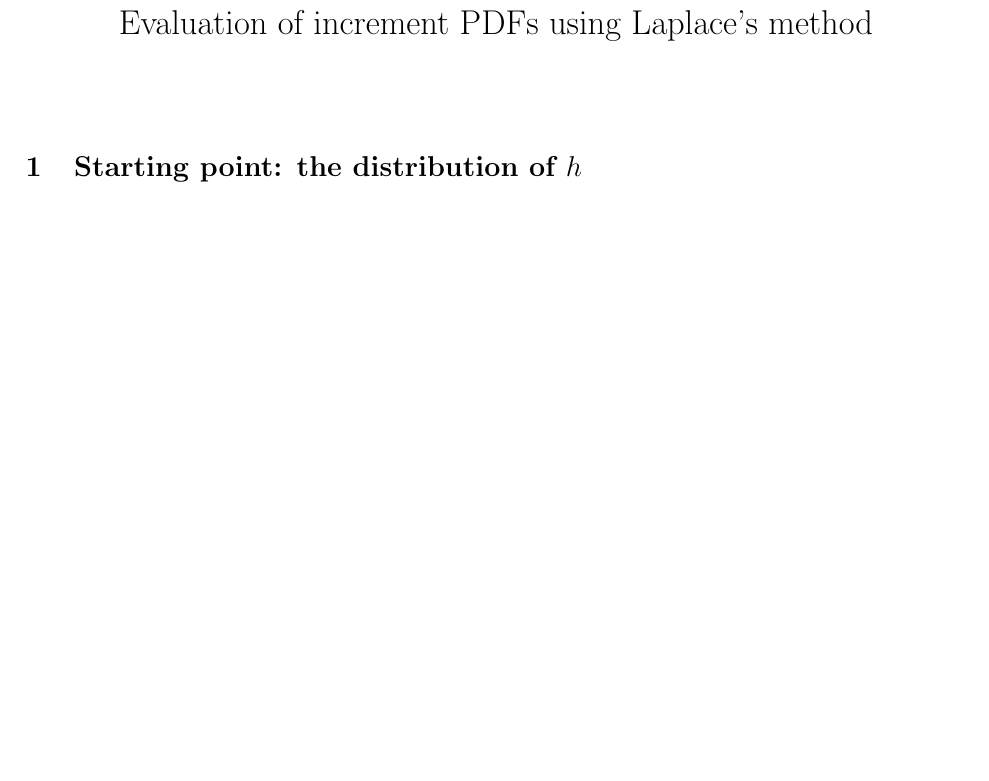
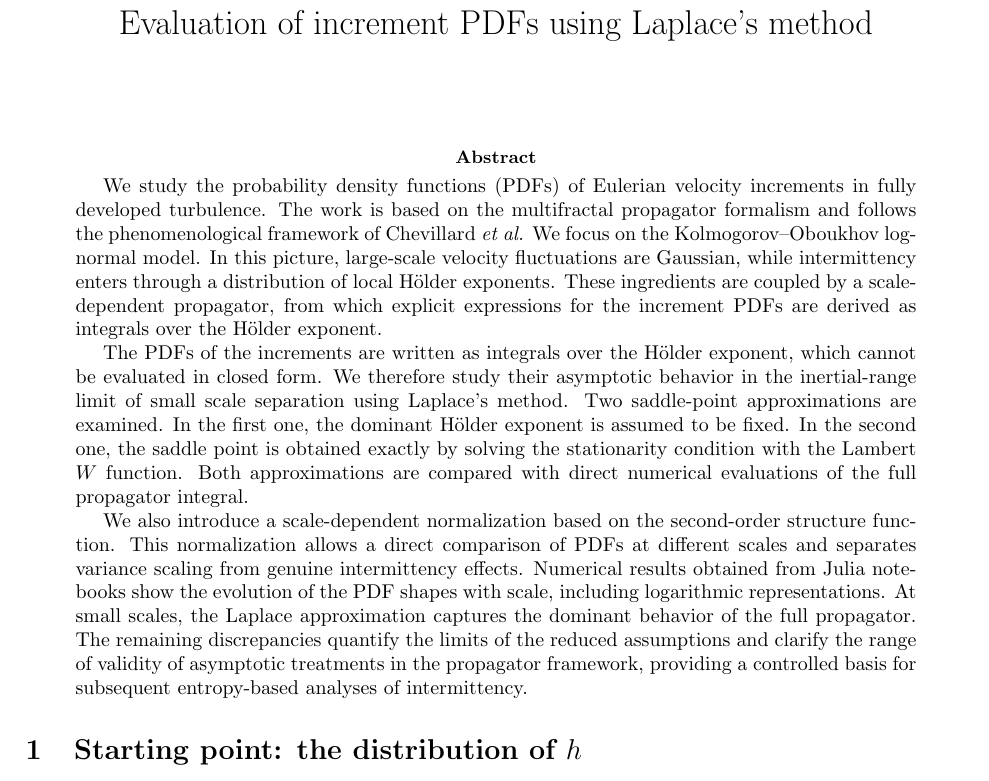
Before and after one commit to pleflohic/turbulence-velocity-increments, a LaTeX paper (latex/dev.tex): part of page 1 of 5, cut so that both start at the same text, the shorter picture padded with empty space. Compiled offline with pdfLaTeX.

Commit message:
readding the abstract

```diff
--- a/latex/dev.tex
+++ b/latex/dev.tex
@@ -9,6 +9,16 @@
 \author{}
 \date{}
 \maketitle
+
+\begin{abstract}
+\normalsize
+
+We study the probability density functions (PDFs) of Eulerian velocity increments in fully developed turbulence. The work is based on the multifractal propagator formalism and follows the phenomenological framework of Chevillard \emph{et al.} We focus on the Kolmogorov--Oboukhov log-normal model. In this picture, large-scale velocity fluctuations are Gaussian, while intermittency enters through a distribution of local Hölder exponents. These ingredients are coupled by a scale-dependent propagator, from which explicit expressions for the increment PDFs are derived as integrals over the Hölder exponent.
+
+The PDFs of the increments are written as integrals over the Hölder exponent, which cannot be evaluated in closed form. We therefore study their asymptotic behavior in the inertial-range limit of small scale separation using Laplace’s method. Two saddle-point approximations are examined. In the first one, the dominant Hölder exponent is assumed to be fixed. In the second one, the saddle point is obtained exactly by solving the stationarity condition with the Lambert \(W\) function. Both approximations are compared with direct numerical evaluations of the full propagator integral.
+
+We also introduce a scale-dependent normalization based on the second-order structure function. This normalization allows a direct comparison of PDFs at different scales and separates variance scaling from genuine intermittency effects. Numerical results obtained from Julia notebooks show the evolution of the PDF shapes with scale, including logarithmic representations. At small scales, the Laplace approximation captures the dominant behavior of the full propagator. The remaining discrepancies quantify the limits of the reduced assumptions and clarify the range of validity of asymptotic treatments in the propagator framework, providing a controlled basis for subsequent entropy-based analyses of intermittency.
+\end{abstract}
 
 \section{Starting point: the distribution of $h$}
 
```
Also changed, not shown: latex/dev.pdf, 2 other files.
